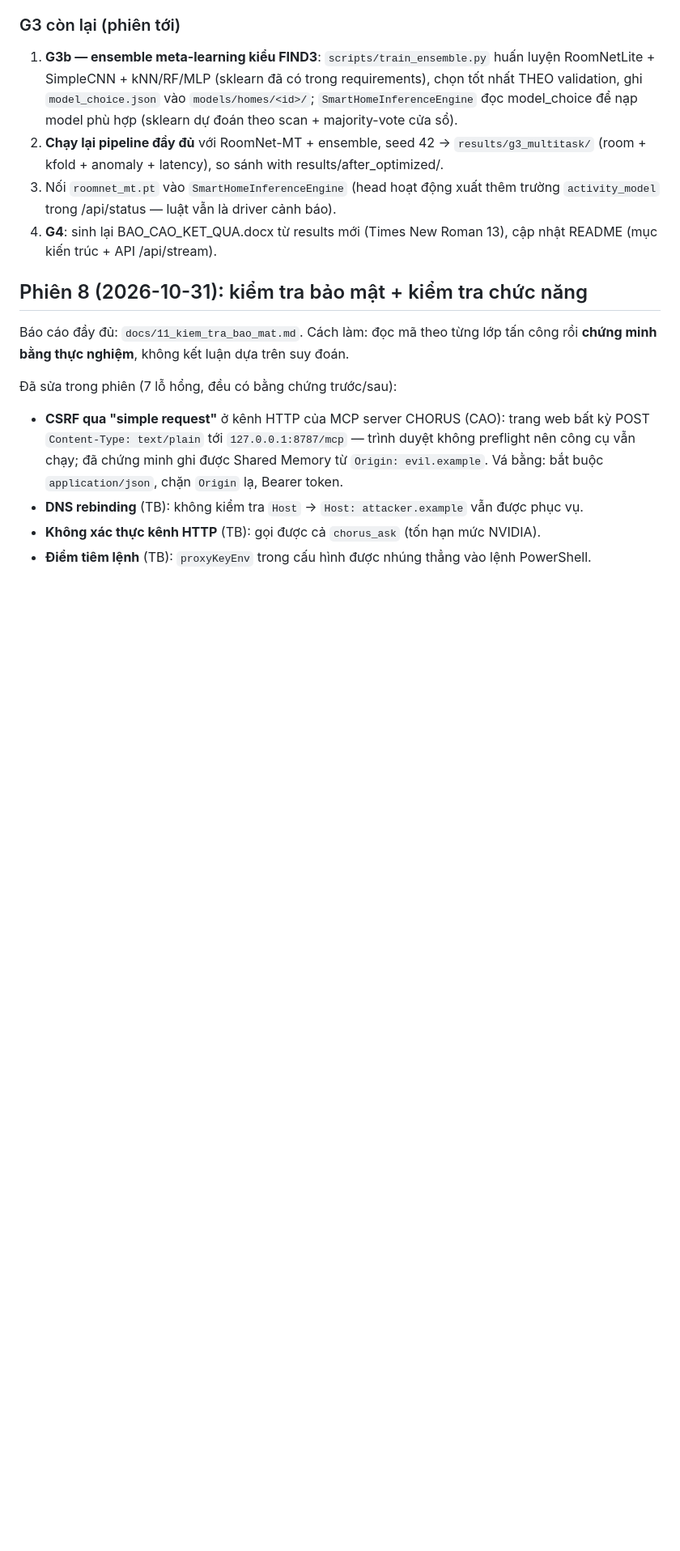
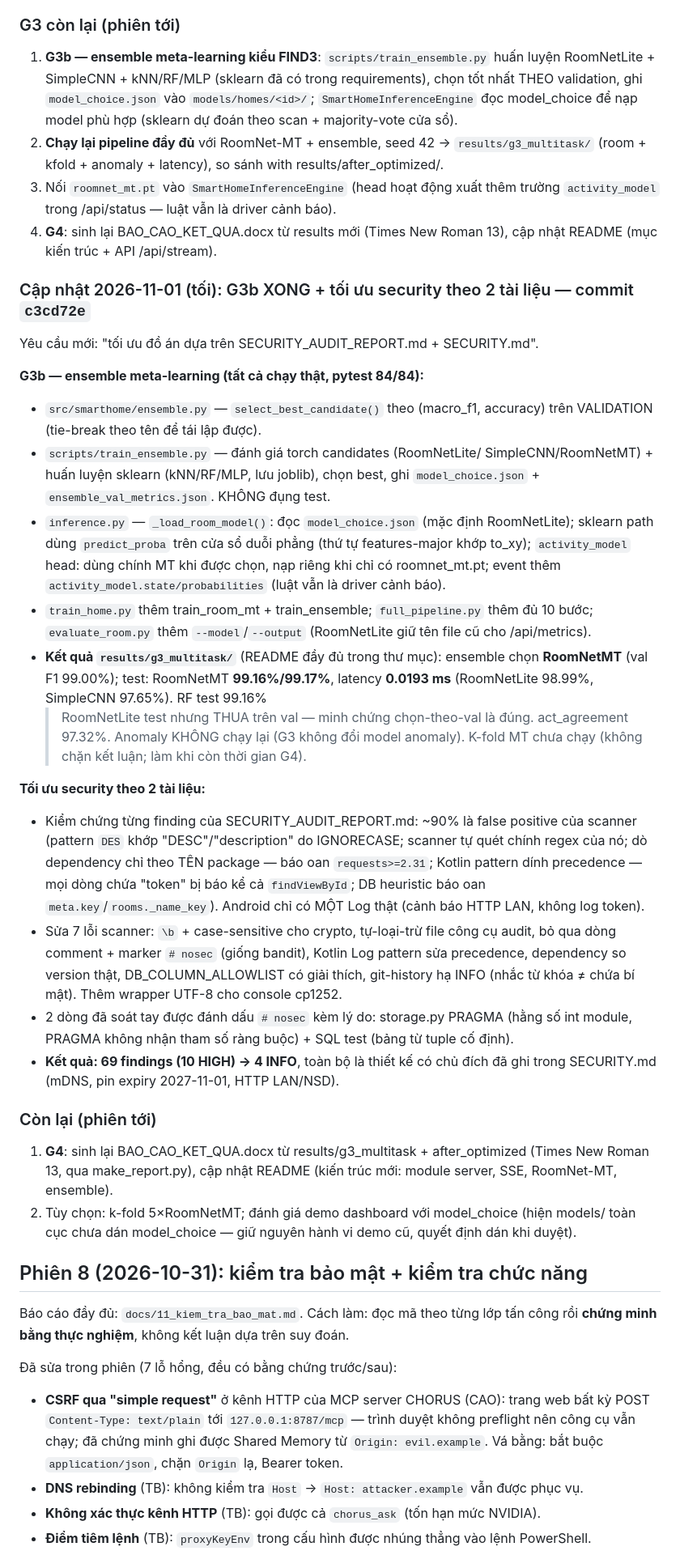
Before and after one commit to NovPhuc/smart-home-wifi-monitor, a Markdown page: PROGRESS.md, the part around the change. Shown at 81% size. Rendered like a GitHub page; blank space fills up the shorter version.

Commit message:
Phien 9: cap nhat PROGRESS - G3b xong (ensemble + pipeline rerun) + toi uu security scanner 69->4 INFO

```diff
--- a/PROGRESS.md
+++ b/PROGRESS.md
@@ -357,6 +357,57 @@ cả hai nhánh công việc (đã test chung 77/77 + node --check từng module
 4. **G4**: sinh lại BAO_CAO_KET_QUA.docx từ results mới (Times New Roman 13),
    cập nhật README (mục kiến trúc + API /api/stream).
 
+### Cập nhật 2026-11-01 (tối): G3b XONG + tối ưu security theo 2 tài liệu — commit `c3cd72e`
+
+Yêu cầu mới: "tối ưu đồ án dựa trên SECURITY_AUDIT_REPORT.md + SECURITY.md".
+
+**G3b — ensemble meta-learning (tất cả chạy thật, pytest 84/84):**
+- `src/smarthome/ensemble.py` — `select_best_candidate()` theo (macro_f1,
+  accuracy) trên VALIDATION (tie-break theo tên để tái lập được).
+- `scripts/train_ensemble.py` — đánh giá torch candidates (RoomNetLite/
+  SimpleCNN/RoomNetMT) + huấn luyện sklearn (kNN/RF/MLP, lưu joblib), chọn
+  best, ghi `model_choice.json` + `ensemble_val_metrics.json`. KHÔNG đụng test.
+- `inference.py` — `_load_room_model()`: đọc `model_choice.json` (mặc định
+  RoomNetLite); sklearn path dùng `predict_proba` trên cửa sổ duỗi phẳng
+  (thứ tự features-major khớp to_xy); `activity_model` head: dùng chính MT
+  khi được chọn, nạp riêng khi chỉ có roomnet_mt.pt; event thêm
+  `activity_model.state/probabilities` (luật vẫn là driver cảnh báo).
+- `train_home.py` thêm train_room_mt + train_ensemble; `full_pipeline.py`
+  thêm đủ 10 bước; `evaluate_room.py` thêm `--model`/`--output` (RoomNetLite
+  giữ tên file cũ cho /api/metrics).
+- **Kết quả `results/g3_multitask/`** (README đầy đủ trong thư mục):
+  ensemble chọn **RoomNetMT** (val F1 99.00%); test: RoomNetMT **99.16%/99.17%**,
+  latency **0.0193 ms** (RoomNetLite 98.99%, SimpleCNN 97.65%). RF test 99.16%
+  > RoomNetLite test nhưng THUA trên val — minh chứng chọn-theo-val là đúng.
+  act_agreement 97.32%. Anomaly KHÔNG chạy lại (G3 không đổi model anomaly).
+  K-fold MT chưa chạy (không chặn kết luận; làm khi còn thời gian G4).
+
+**Tối ưu security theo 2 tài liệu:**
+- Kiểm chứng từng finding của SECURITY_AUDIT_REPORT.md: ~90% là false positive
+  của scanner (pattern `DES` khớp "DESC"/"description" do IGNORECASE; scanner
+  tự quét chính regex của nó; dò dependency chỉ theo TÊN package — báo oan
+  `requests>=2.31`; Kotlin pattern dính precedence — mọi dòng chứa "token"
+  bị báo kể cả `findViewById`; DB heuristic báo oan `meta.key`/`rooms._name_key`).
+  Android chỉ có MỘT Log thật (cảnh báo HTTP LAN, không log token).
+- Sửa 7 lỗi scanner: `\b` + case-sensitive cho crypto, tự-loại-trừ file công
+  cụ audit, bỏ qua dòng comment + marker `# nosec` (giống bandit), Kotlin Log
+  pattern sửa precedence, dependency so version thật, DB_COLUMN_ALLOWLIST có
+  giải thích, git-history hạ INFO (nhắc từ khóa ≠ chứa bí mật). Thêm wrapper
+  UTF-8 cho console cp1252.
+- 2 dòng đã soát tay được đánh dấu `# nosec` kèm lý do: storage.py PRAGMA
+  (hằng số int module, PRAGMA không nhận tham số ràng buộc) + SQL test
+  (bảng từ tuple cố định).
+- **Kết quả: 69 findings (10 HIGH) → 4 INFO**, toàn bộ là thiết kế có chủ đích
+  đã ghi trong SECURITY.md (mDNS, pin expiry 2027-11-01, HTTP LAN/NSD).
+
+### Còn lại (phiên tới)
+1. **G4**: sinh lại BAO_CAO_KET_QUA.docx từ results/g3_multitask + after_optimized
+   (Times New Roman 13, qua make_report.py), cập nhật README (kiến trúc mới:
+   module server, SSE, RoomNet-MT, ensemble).
+2. Tùy chọn: k-fold 5×RoomNetMT; đánh giá demo dashboard với model_choice
+   (hiện models/ toàn cục chưa dán model_choice — giữ nguyên hành vi demo cũ,
+   quyết định dán khi duyệt).
+
 ## Phiên 8 (2026-10-31): kiểm tra bảo mật + kiểm tra chức năng
 
 Báo cáo đầy đủ: `docs/11_kiem_tra_bao_mat.md`. Cách làm: đọc mã theo từng lớp tấn công rồi
```
